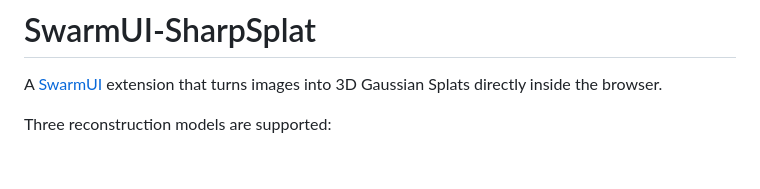
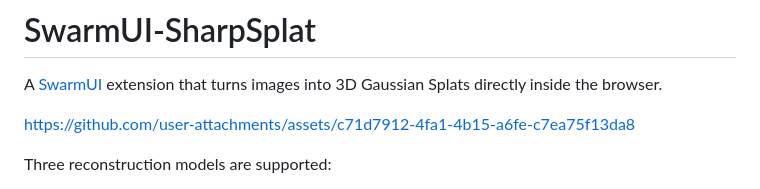
Before and after one commit to GlenCarpenter/SwarmUI-SharpSplat, a Markdown page: README.md, the part around the change. GitHub-like rendering; blank space fills up the shorter version.

Commit message:
Update README with user attachments link
Added a link to user attachments in the README.

```diff
--- a/README.md
+++ b/README.md
@@ -1,6 +1,10 @@
 # SwarmUI-SharpSplat
 
 A [SwarmUI](https://github.com/mcmonkeyprojects/SwarmUI) extension that turns images into 3D Gaussian Splats directly inside the browser.
+
+
+https://github.com/user-attachments/assets/c71d7912-4fa1-4b15-a6fe-c7ea75f13da8
+
 
 Three reconstruction models are supported:
 
```
